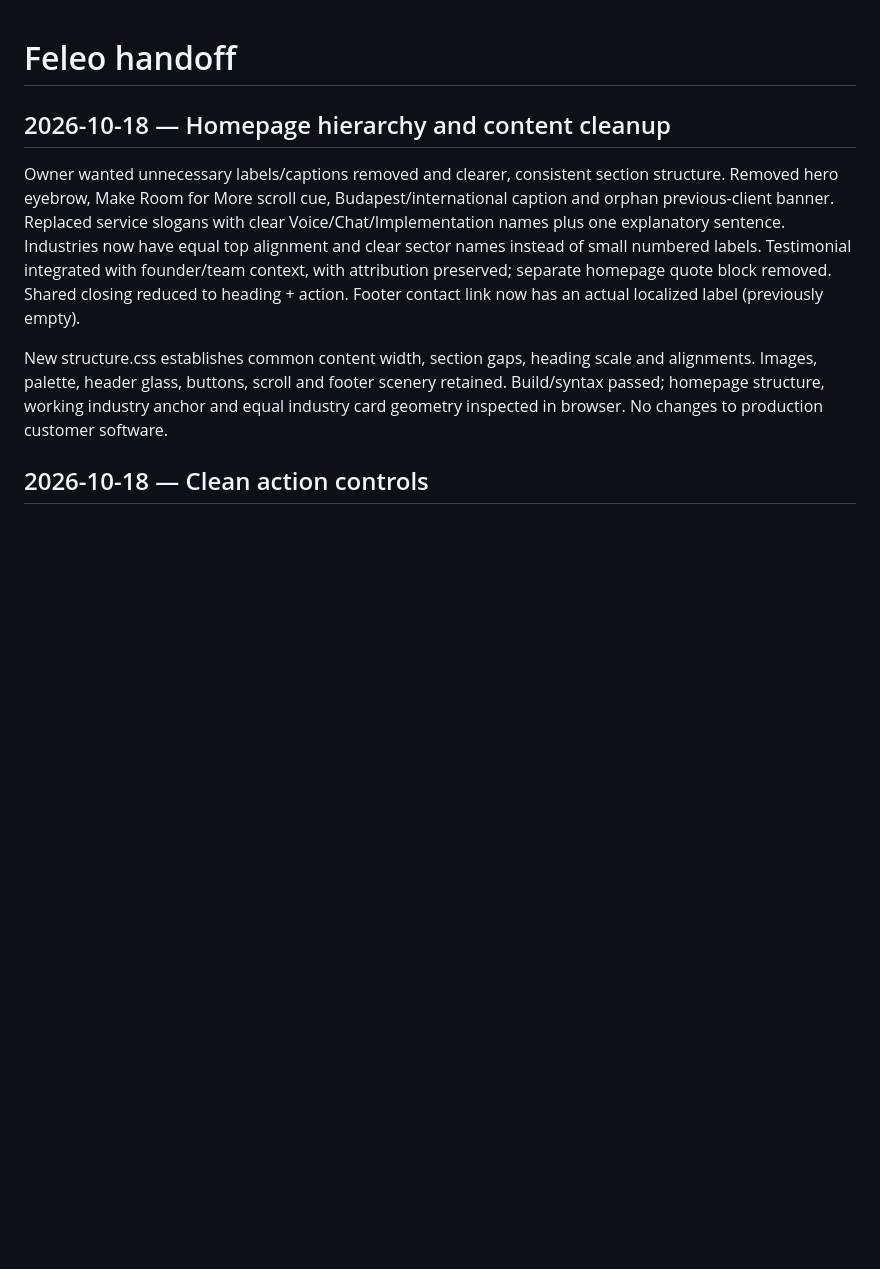
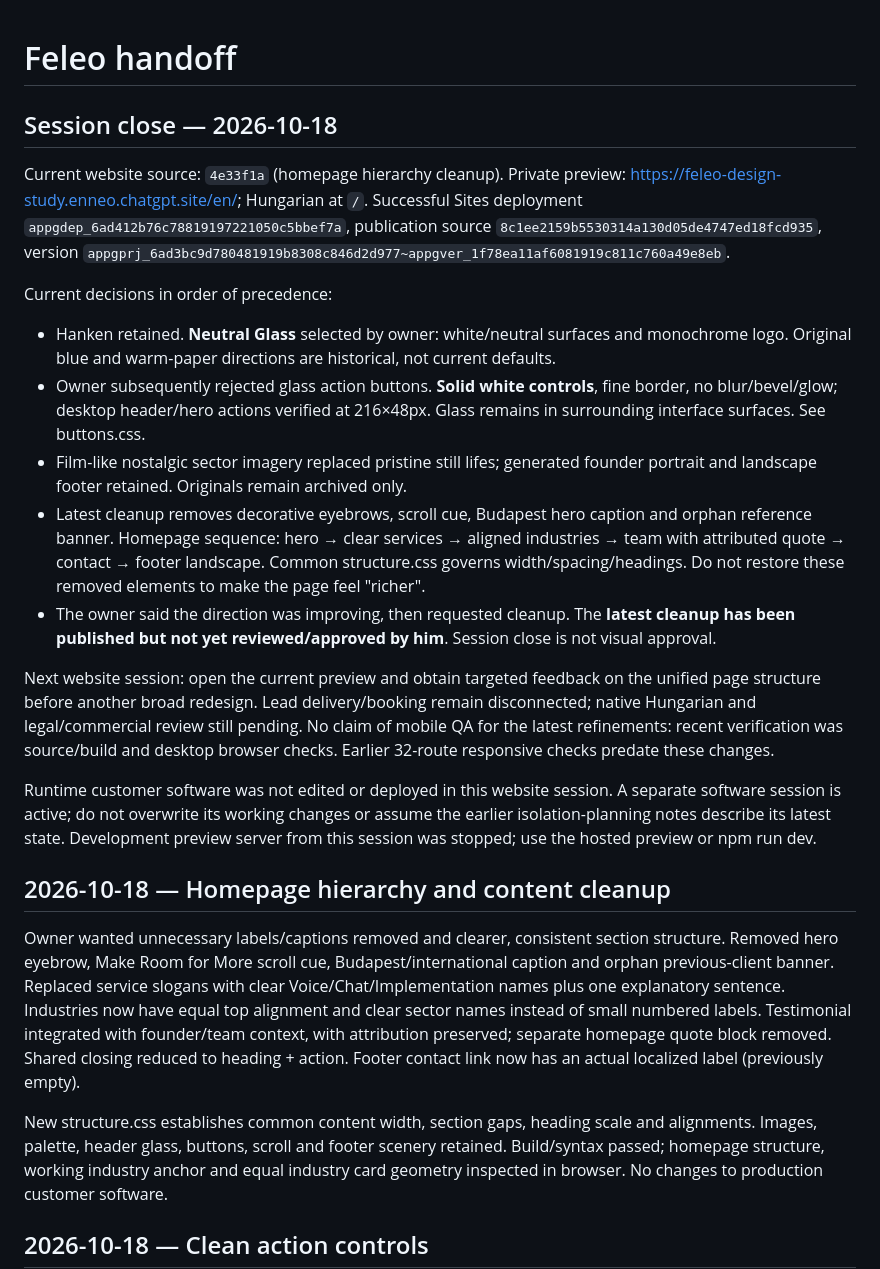
Before and after one commit to aleksaai/feleo, a Markdown page: HANDOFF.md, the part around the change. Rendered like a GitHub page; blank space fills up the shorter version.

Commit message:
Session close: record Neutral Glass and hierarchy decisions

```diff
--- a/HANDOFF.md
+++ b/HANDOFF.md
@@ -1,4 +1,19 @@
 # Feleo handoff
+
+## Session close — 2026-10-18
+
+Current website source: `4e33f1a` (homepage hierarchy cleanup). Private preview: https://feleo-design-study.enneo.chatgpt.site/en/; Hungarian at `/`. Successful Sites deployment `appgdep_6ad412b76c78819197221050c5bbef7a`, publication source `8c1ee2159b5530314a130d05de4747ed18fcd935`, version `appgprj_6ad3bc9d780481919b8308c846d2d977~appgver_1f78ea11af6081919c811c760a49e8eb`.
+
+Current decisions in order of precedence:
+- Hanken retained. **Neutral Glass** selected by owner: white/neutral surfaces and monochrome logo. Original blue and warm-paper directions are historical, not current defaults.
+- Owner subsequently rejected glass action buttons. **Solid white controls**, fine border, no blur/bevel/glow; desktop header/hero actions verified at 216×48px. Glass remains in surrounding interface surfaces. See buttons.css.
+- Film-like nostalgic sector imagery replaced pristine still lifes; generated founder portrait and landscape footer retained. Originals remain archived only.
+- Latest cleanup removes decorative eyebrows, scroll cue, Budapest hero caption and orphan reference banner. Homepage sequence: hero → clear services → aligned industries → team with attributed quote → contact → footer landscape. Common structure.css governs width/spacing/headings. Do not restore these removed elements to make the page feel "richer".
+- The owner said the direction was improving, then requested cleanup. The **latest cleanup has been published but not yet reviewed/approved by him**. Session close is not visual approval.
+
+Next website session: open the current preview and obtain targeted feedback on the unified page structure before another broad redesign. Lead delivery/booking remain disconnected; native Hungarian and legal/commercial review still pending. No claim of mobile QA for the latest refinements: recent verification was source/build and desktop browser checks. Earlier 32-route responsive checks predate these changes.
+
+Runtime customer software was not edited or deployed in this website session. A separate software session is active; do not overwrite its working changes or assume the earlier isolation-planning notes describe its latest state. Development preview server from this session was stopped; use the hosted preview or npm run dev.
 
 ## 2026-10-18 — Homepage hierarchy and content cleanup
 
```
Also changed, not shown: docs/BRAND.md (+3 -1 lines).
